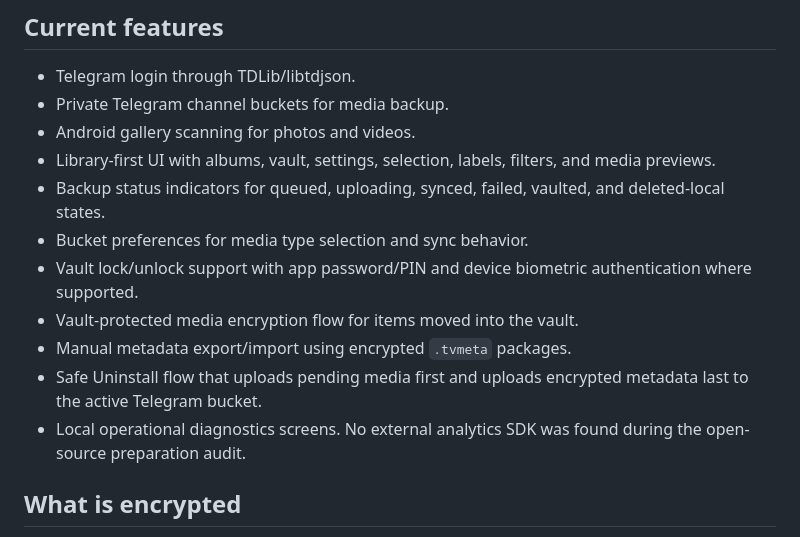
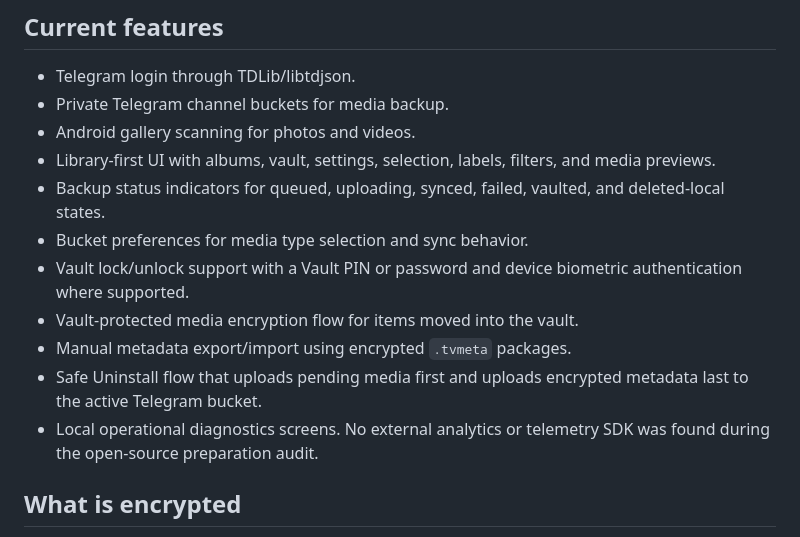
Before and after one commit to Shagiz-Technologies/televault, a Markdown page: README.md, the part around the change. GitHub-like rendering.

Commit message:
Refine public documentation before release

```diff
--- a/README.md
+++ b/README.md
@@ -18,11 +18,11 @@ This repository does not include a TeleVault backend server.
 - Library-first UI with albums, vault, settings, selection, labels, filters, and media previews.
 - Backup status indicators for queued, uploading, synced, failed, vaulted, and deleted-local states.
 - Bucket preferences for media type selection and sync behavior.
-- Vault lock/unlock support with app password/PIN and device biometric authentication where supported.
+- Vault lock/unlock support with a Vault PIN or password and device biometric authentication where supported.
 - Vault-protected media encryption flow for items moved into the vault.
 - Manual metadata export/import using encrypted `.tvmeta` packages.
 - Safe Uninstall flow that uploads pending media first and uploads encrypted metadata last to the active Telegram bucket.
-- Local operational diagnostics screens. No external analytics SDK was found during the open-source preparation audit.
+- Local operational diagnostics screens. No external analytics or telemetry SDK was found during the open-source preparation audit.
 
 ## What is encrypted
 
```
